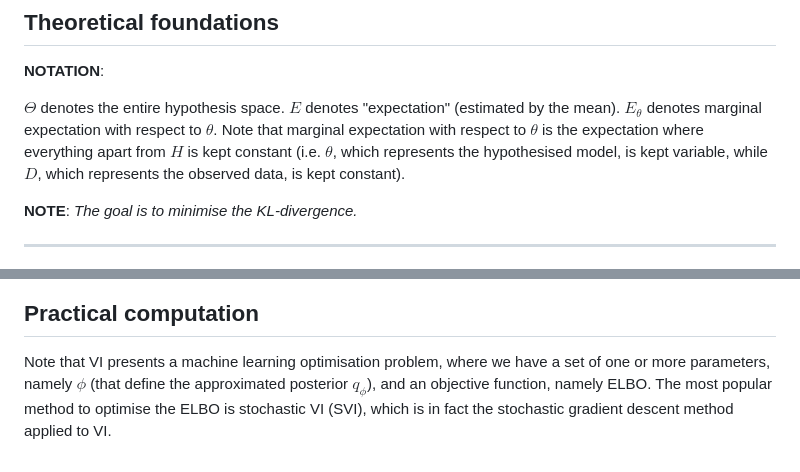
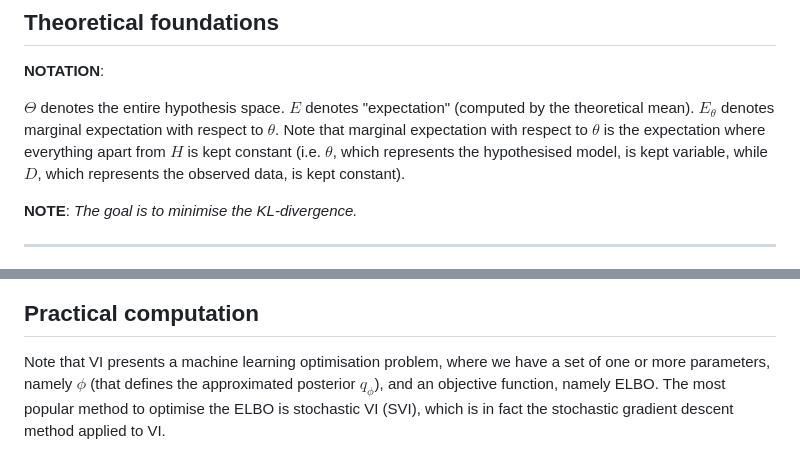
Before and after one commit to pranigopu/mastersProject, a Markdown page: conceptual-notes/bayesian-inference/sampling-methods.md, 2 parts joined by grey strips. Rendered like a GitHub page.

```diff
--- a/conceptual-notes/bayesian-inference/sampling-methods.md
+++ b/conceptual-notes/bayesian-inference/sampling-methods.md
@@ -209,7 +209,7 @@ Variational inference is not an exact method. Rather than allowing sampling from
 ## Theoretical foundations
 **NOTATION**:
 
-$\Theta$ denotes the entire hypothesis space. $E$ denotes "expectation" (estimated by the mean). $E_\theta$ denotes marginal expectation with respect to $\theta$. Note that marginal expectation with respect to $\theta$ is the expectation where everything apart from $H$ is kept constant (i.e. $\theta$, which represents the hypothesised model, is kept variable, while $D$, which represents the observed data, is kept constant).
+$\Theta$ denotes the entire hypothesis space. $E$ denotes "expectation" (computed by the theoretical mean). $E_\theta$ denotes marginal expectation with respect to $\theta$. Note that marginal expectation with respect to $\theta$ is the expectation where everything apart from $H$ is kept constant (i.e. $\theta$, which represents the hypothesised model, is kept variable, while $D$, which represents the observed data, is kept constant).
 
 **NOTE**: _The goal is to minimise the KL-divergence._
 
@@ -274,4 +274,4 @@ $\displaystyle = \int_{\theta \in \Theta} q_\phi(\theta) \log \frac{p(\theta, D)
 The above is called the evidence lower bound, i.e. **ELBO**. The ELBO is easier to compute, and maximising the ELBO achieves the same optimisation as minimising the KL-divergence. Of course, the last integral above must be computed, and practically, it is usually computed through approximate methods, such as averaging Monte Carlo samples drawn from the surrogate distribution $q_\phi(\theta)$ and plugging them into the ELBO formula.
 
 ## Practical computation
-Note that VI presents a machine learning optimisation problem, where we have a set of one or more parameters, namely $\phi$ (that define the approximated posterior $q_\phi$), and an objective function, namely ELBO. The most popular method to optimise the ELBO is stochastic VI (SVI), which is in fact the stochastic gradient descent method applied to VI.
+Note that VI presents a machine learning optimisation problem, where we have a set of one or more parameters, namely $\phi$ (that defines the approximated posterior $q_\phi$), and an objective function, namely ELBO. The most popular method to optimise the ELBO is stochastic VI (SVI), which is in fact the stochastic gradient descent method applied to VI.
```
